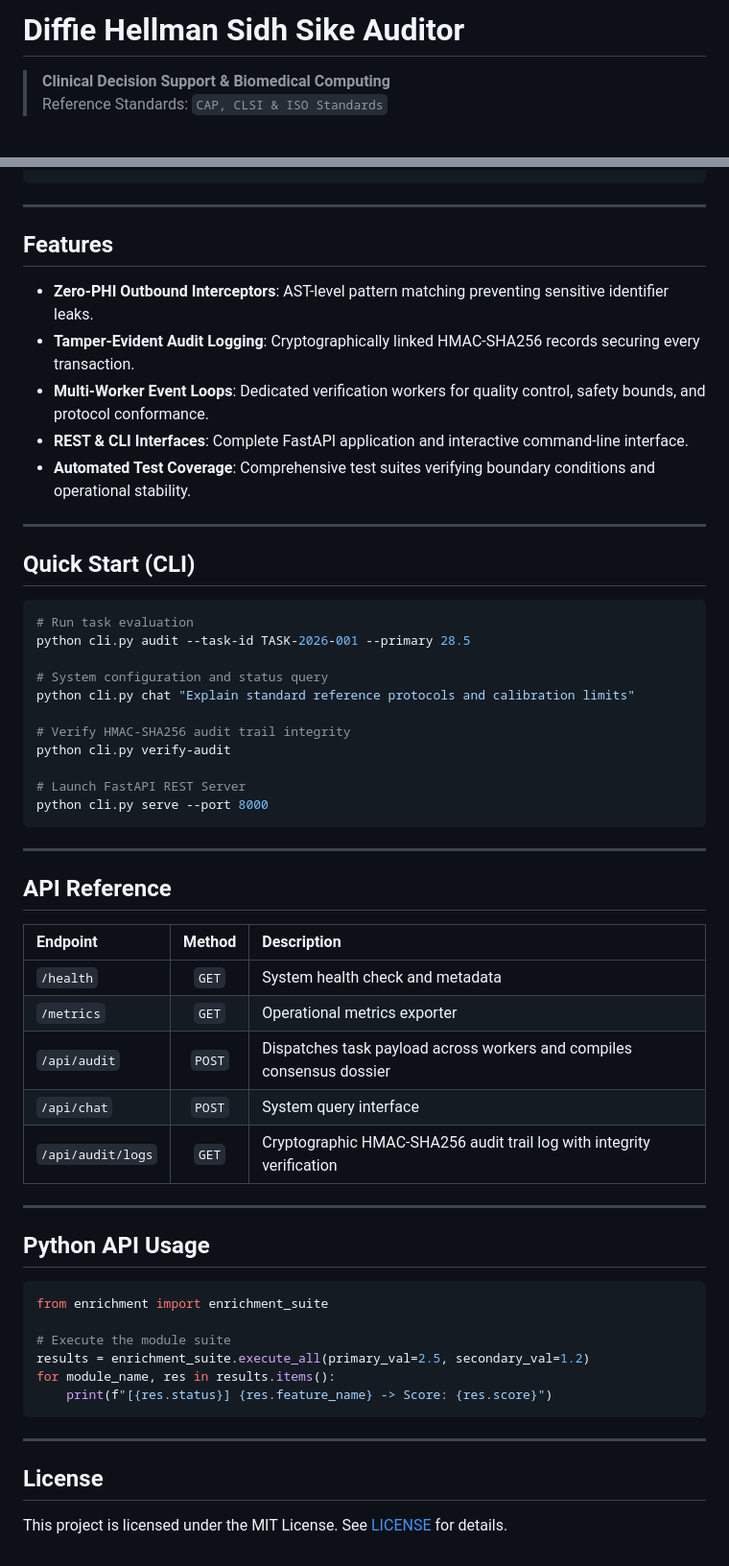
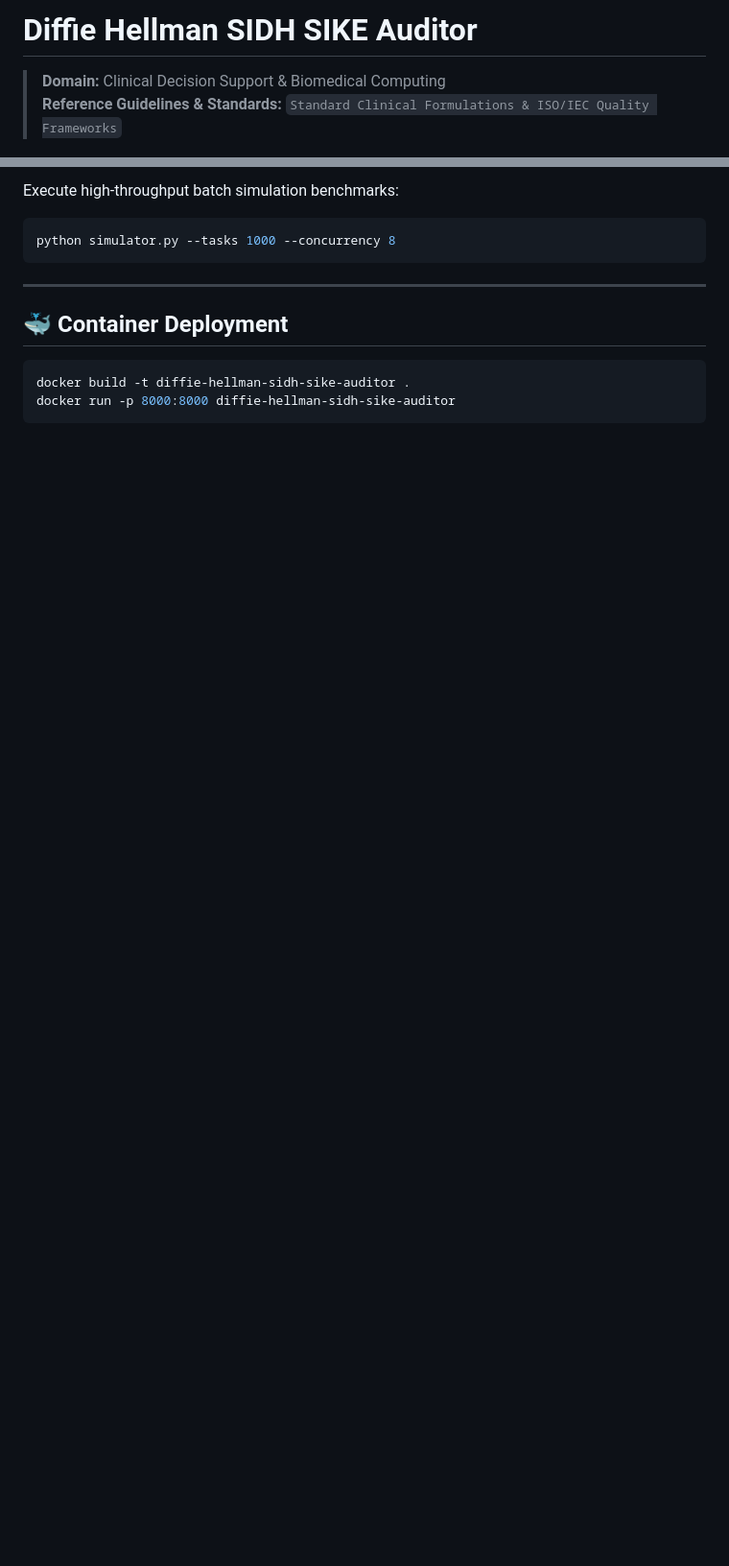
Before and after one commit to abusuraihsakhri/diffie-hellman-sidh-sike-auditor, a Markdown page: README.md, 2 parts joined by grey strips. Shown at 96% size. Drawn GitHub-style; blank space fills up the shorter version.

````diff
--- a/README.md
+++ b/README.md
@@ -1,7 +1,7 @@
-# Diffie Hellman Sidh Sike Auditor
+# Diffie Hellman SIDH SIKE Auditor
 
-> **Clinical Decision Support & Biomedical Computing**
-> Reference Standards: `CAP, CLSI & ISO Standards`
+> **Domain:** Clinical Decision Support & Biomedical Computing
+> **Reference Guidelines & Standards:** `Standard Clinical Formulations & ISO/IEC Quality Frameworks`
 
 <div align="center">
 
@@ -43,60 +86,14 @@
+Execute high-throughput batch simulation benchmarks:
+
+```bash
+python simulator.py --tasks 1000 --concurrency 8
 ```
 
 ---
 
-## Features
-
-* **Zero-PHI Outbound Interceptors**: AST-level pattern matching preventing sensitive identifier leaks.
-* **Tamper-Evident Audit Logging**: Cryptographically linked HMAC-SHA256 records securing every transaction.
-* **Multi-Worker Event Loops**: Dedicated verification workers for quality control, safety bounds, and protocol conformance.
-* **REST & CLI Interfaces**: Complete FastAPI application and interactive command-line interface.
-* **Automated Test Coverage**: Comprehensive test suites verifying boundary conditions and operational stability.
-
----
-
-## Quick Start (CLI)
+## 🐳 Container Deployment
 
 ```bash
-# Run task evaluation
-python cli.py audit --task-id TASK-2026-001 --primary 28.5
-
-# System configuration and status query
-python cli.py chat "Explain standard reference protocols and calibration limits"
-
-# Verify HMAC-SHA256 audit trail integrity
-python cli.py verify-audit
-
-# Launch FastAPI REST Server
-python cli.py serve --port 8000
+docker build -t diffie-hellman-sidh-sike-auditor .
+docker run -p 8000:8000 diffie-hellman-sidh-sike-auditor
 ```
-
----
-
-## API Reference
-
-| Endpoint | Method | Description |
-|:---------|:------:|:------------|
-| `/health` | `GET` | System health check and metadata |
-| `/metrics` | `GET` | Operational metrics exporter |
-| `/api/audit` | `POST` | Dispatches task payload across workers and compiles consensus dossier |
-| `/api/chat` | `POST` | System query interface |
-| `/api/audit/logs` | `GET` | Cryptographic HMAC-SHA256 audit trail log with integrity verification |
-
----
-
-## Python API Usage
-
-```python
-from enrichment import enrichment_suite
-
-# Execute the module suite
-results = enrichment_suite.execute_all(primary_val=2.5, secondary_val=1.2)
-for module_name, res in results.items():
-    print(f"[{res.status}] {res.feature_name} -> Score: {res.score}")
-```
-
----
-
-## License
-
-This project is licensed under the MIT License. See [LICENSE](LICENSE) for details.
````
Also changed, not shown: other parts of README.md (+63 -20 lines).
